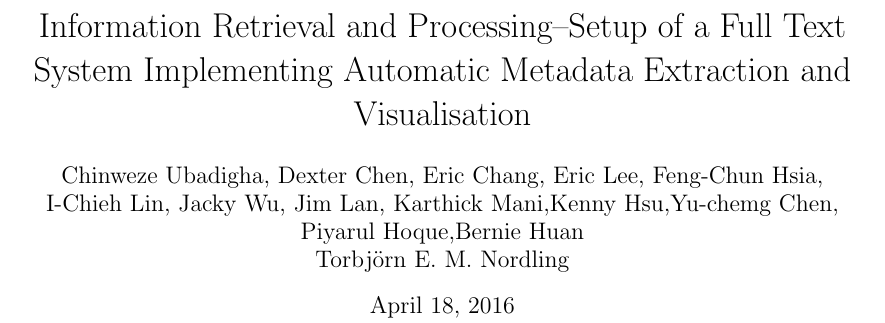
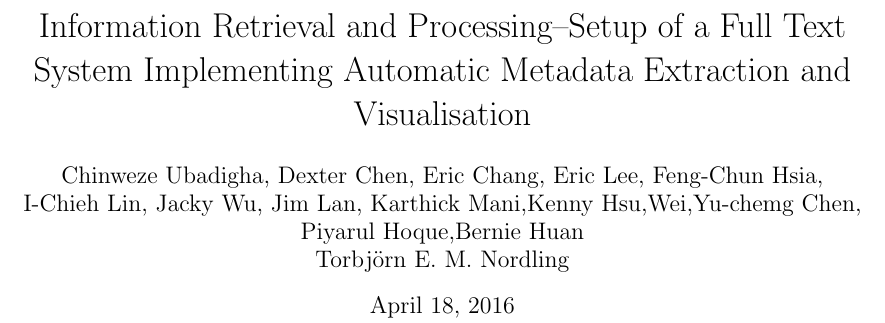
Before and after one commit to josechang/sciinfo, a LaTeX document (Report/Main.tex): part of page 1 of 15, cut so that both start at the same text. Compiled offline with pdfLaTeX.

Commit message:
add name

```diff
--- a/Report/Main.tex
+++ b/Report/Main.tex
@@ -53,7 +53,7 @@ pdfkeywords = {Information retrieval, Metadata}}
 
 	\title{Information Retrieval and Processing--Setup of a Full Text System Implementing Automatic Metadata Extraction and Visualisation}
 	\author{Chinweze Ubadigha, Dexter Chen, Eric Chang, Eric Lee, Feng-Chun Hsia,\\
-		 I-Chieh Lin, Jacky Wu, Jim Lan, Karthick Mani,Kenny Hsu,Yu-chemg Chen,\\
+		 I-Chieh Lin, Jacky Wu, Jim Lan, Karthick Mani,Kenny Hsu,Wei,Yu-chemg Chen,\\
 		 Piyarul Hoque,Bernie Huan \\
 		  Torbjörn E. M. Nordling}  % Please add your name here in alphabetic order (except Prof. N who is last)
 	\maketitle
```
